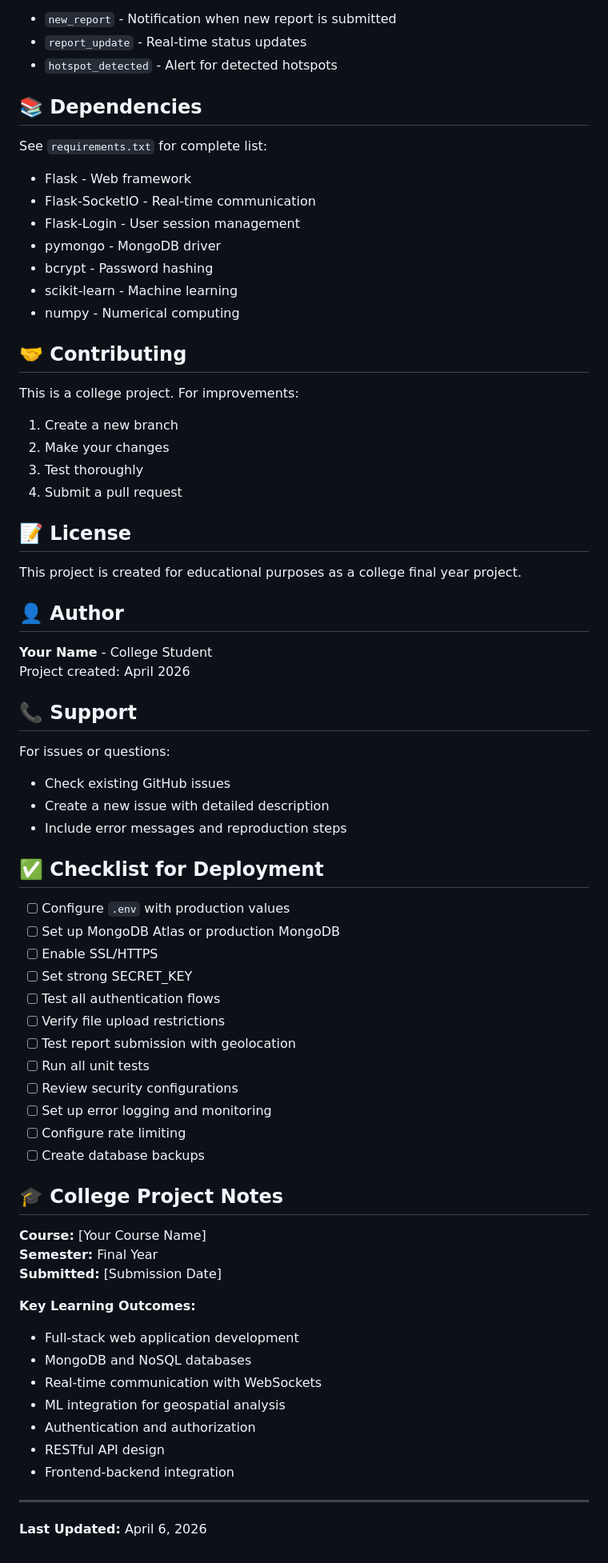
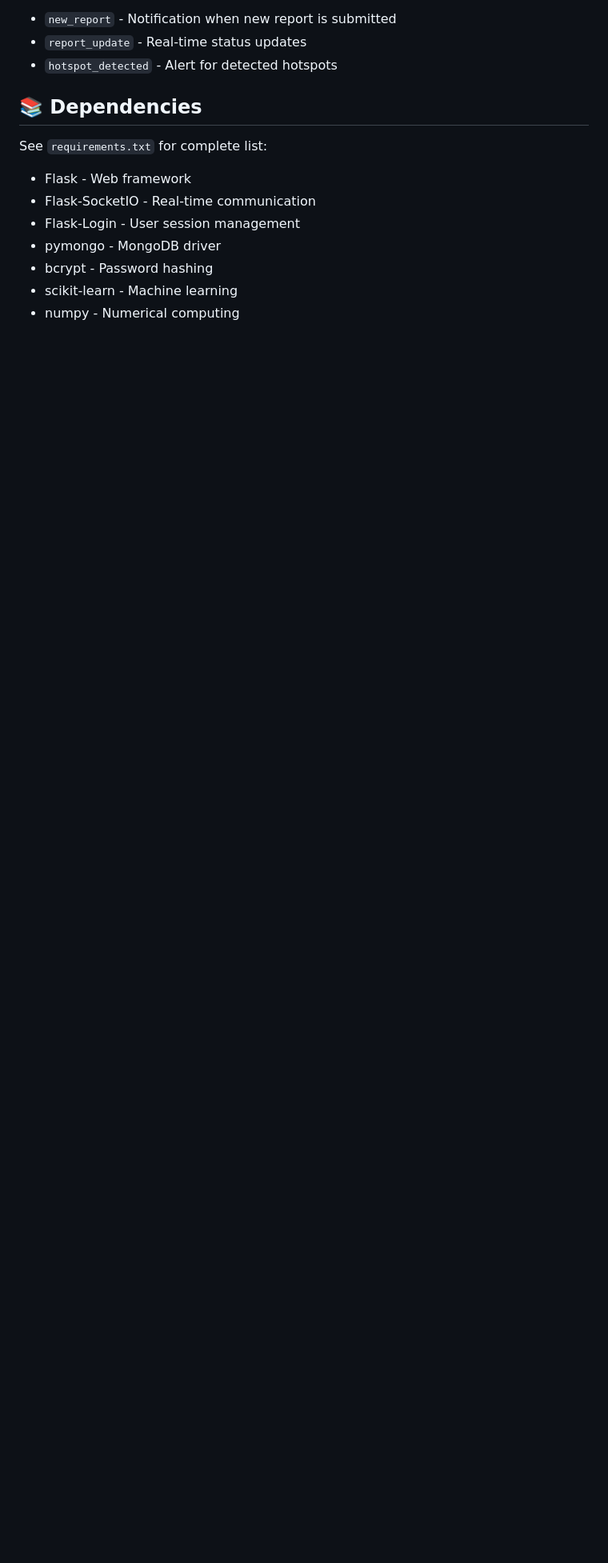
Before and after one commit to roshansinghbisht42/Neighborhood_Watch, a Markdown page: README.md, the part around one of its changes. Shown at 80% size. Drawn GitHub-style; blank space fills up the shorter version.

Commit message:
README
Removed important security notes, contributing guidelines, license information, author details, support instructions, deployment checklist, and college project notes from the README.

```diff
--- a/README.md
+++ b/README.md
@@ -268,61 +257,3 @@ See `requirements.txt` for complete list:
 - bcrypt - Password hashing
 - scikit-learn - Machine learning
 - numpy - Numerical computing
-
-## 🤝 Contributing
-
-This is a college project. For improvements:
-1. Create a new branch
-2. Make your changes
-3. Test thoroughly
-4. Submit a pull request
-
-## 📝 License
-
-This project is created for educational purposes as a college final year project.
-
-## 👤 Author
-
-**Your Name** - College Student
-Project created: April 2026
-
-## 📞 Support
-
-For issues or questions:
-- Check existing GitHub issues
-- Create a new issue with detailed description
-- Include error messages and reproduction steps
-
-## ✅ Checklist for Deployment
-
-- [ ] Configure `.env` with production values
-- [ ] Set up MongoDB Atlas or production MongoDB
-- [ ] Enable SSL/HTTPS
-- [ ] Set strong SECRET_KEY
-- [ ] Test all authentication flows
-- [ ] Verify file upload restrictions
-- [ ] Test report submission with geolocation
-- [ ] Run all unit tests
-- [ ] Review security configurations
-- [ ] Set up error logging and monitoring
-- [ ] Configure rate limiting
-- [ ] Create database backups
-
-## 🎓 College Project Notes
-
-**Course:** [Your Course Name]
-**Semester:** Final Year
-**Submitted:** [Submission Date]
-
-**Key Learning Outcomes:**
-- Full-stack web application development
-- MongoDB and NoSQL databases
-- Real-time communication with WebSockets
-- ML integration for geospatial analysis
-- Authentication and authorization
-- RESTful API design
-- Frontend-backend integration
-
----
-
-**Last Updated:** April 6, 2026
```
Also changed, not shown: other parts of README.md (+0 -11 lines).
